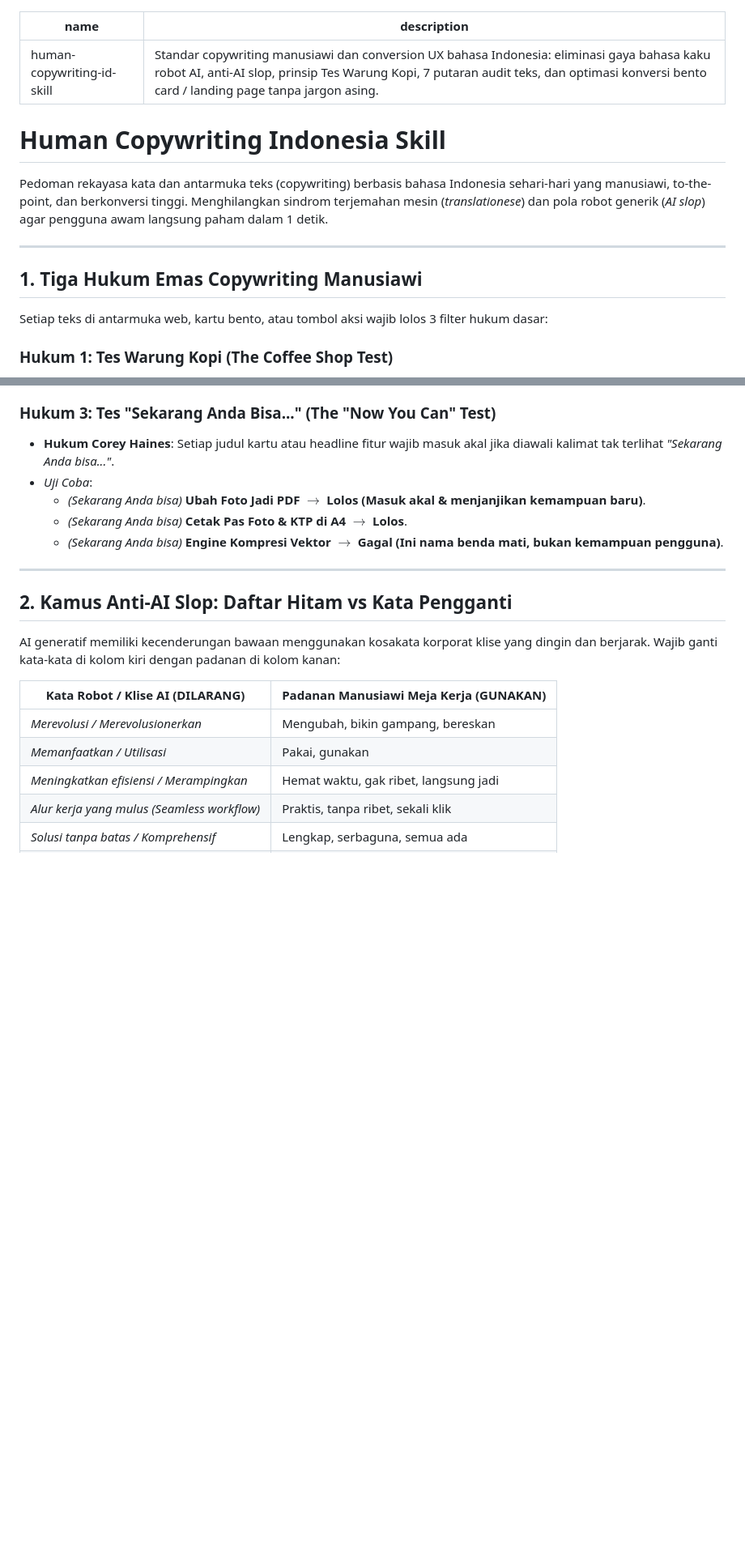
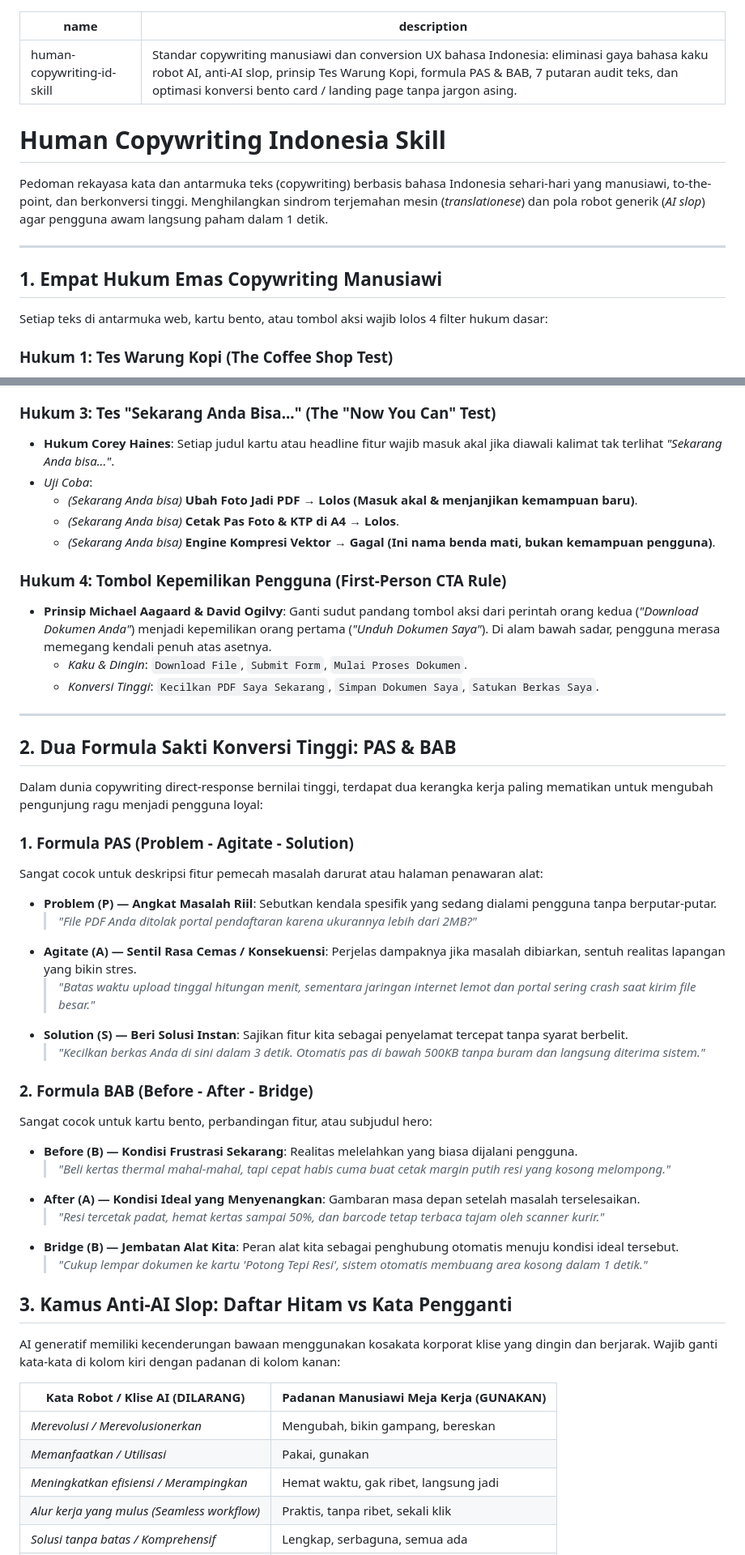
Before and after one commit to 4ntiDandruff/zero-bloat-skills, a Markdown page: skills/human-copywriting-id-skill/SKILL.md, 2 parts joined by grey strips. Shown at 81% size. Drawn GitHub-style; blank space fills up the shorter version.

Commit message:
feat(copywriting): fortify human-copywriting-id with PAS/BAB formulas, 4 zero-traps, and first-person CTA

```diff
--- a/skills/human-copywriting-id-skill/SKILL.md
+++ b/skills/human-copywriting-id-skill/SKILL.md
@@ -1,6 +1,6 @@
 ---
 name: human-copywriting-id-skill
-description: "Standar copywriting manusiawi dan conversion UX bahasa Indonesia: eliminasi gaya bahasa kaku robot AI, anti-AI slop, prinsip Tes Warung Kopi, 7 putaran audit teks, dan optimasi konversi bento card / landing page tanpa jargon asing."
+description: "Standar copywriting manusiawi dan conversion UX bahasa Indonesia: eliminasi gaya bahasa kaku robot AI, anti-AI slop, prinsip Tes Warung Kopi, formula PAS & BAB, 7 putaran audit teks, dan optimasi konversi bento card / landing page tanpa jargon asing."
 ---
 
 # Human Copywriting Indonesia Skill
@@ -9,9 +9,9 @@ Pedoman rekayasa kata dan antarmuka teks (copywriting) berbasis bahasa Indonesia
 
 ---
 
-## 1. Tiga Hukum Emas Copywriting Manusiawi
+## 1. Empat Hukum Emas Copywriting Manusiawi
 
-Setiap teks di antarmuka web, kartu bento, atau tombol aksi wajib lolos 3 filter hukum dasar:
+Setiap teks di antarmuka web, kartu bento, atau tombol aksi wajib lolos 4 filter hukum dasar:
 
 ### Hukum 1: Tes Warung Kopi (The Coffee Shop Test)
 > *"Jika kalimat ini terdengar aneh, kaku, atau sok pintar saat kamu ucapkan langsung ke teman di meja warung kopi atau pelanggan di meja servis, maka kalimat itu GAGAL dan wajib ditulis ulang."*
@@ -29,13 +29,41 @@ Setiap teks di antarmuka web, kartu bento, atau tombol aksi wajib lolos 3 filter
 ### Hukum 3: Tes "Sekarang Anda Bisa..." (The "Now You Can" Test)
 *   **Hukum Corey Haines**: Setiap judul kartu atau headline fitur wajib masuk akal jika diawali kalimat tak terlihat *"Sekarang Anda bisa..."*.
 *   *Uji Coba*:
-    *   *(Sekarang Anda bisa)* **Ubah Foto Jadi PDF** $\to$ **Lolos (Masuk akal & menjanjikan kemampuan baru)**.
-    *   *(Sekarang Anda bisa)* **Cetak Pas Foto & KTP di A4** $\to$ **Lolos**.
-    *   *(Sekarang Anda bisa)* **Engine Kompresi Vektor** $\to$ **Gagal (Ini nama benda mati, bukan kemampuan pengguna)**.
+    *   *(Sekarang Anda bisa)* **Ubah Foto Jadi PDF** → **Lolos (Masuk akal & menjanjikan kemampuan baru)**.
+    *   *(Sekarang Anda bisa)* **Cetak Pas Foto & KTP di A4** → **Lolos**.
+    *   *(Sekarang Anda bisa)* **Engine Kompresi Vektor** → **Gagal (Ini nama benda mati, bukan kemampuan pengguna)**.
+
+### Hukum 4: Tombol Kepemilikan Pengguna (First-Person CTA Rule)
+*   **Prinsip Michael Aagaard & David Ogilvy**: Ganti sudut pandang tombol aksi dari perintah orang kedua (*"Download Dokumen Anda"*) menjadi kepemilikan orang pertama (*"Unduh Dokumen Saya"*). Di alam bawah sadar, pengguna merasa memegang kendali penuh atas asetnya.
+    *   *Kaku & Dingin*: `Download File`, `Submit Form`, `Mulai Proses Dokumen`.
+    *   *Konversi Tinggi*: `Kecilkan PDF Saya Sekarang`, `Simpan Dokumen Saya`, `Satukan Berkas Saya`.
 
 ---
 
-## 2. Kamus Anti-AI Slop: Daftar Hitam vs Kata Pengganti
+## 2. Dua Formula Sakti Konversi Tinggi: PAS & BAB
+
+Dalam dunia copywriting direct-response bernilai tinggi, terdapat dua kerangka kerja paling mematikan untuk mengubah pengunjung ragu menjadi pengguna loyal:
+
+### 1. Formula PAS (Problem - Agitate - Solution)
+Sangat cocok untuk deskripsi fitur pemecah masalah darurat atau halaman penawaran alat:
+*   **Problem (P) — Angkat Masalah Riil**: Sebutkan kendala spesifik yang sedang dialami pengguna tanpa berputar-putar.
+    > *"File PDF Anda ditolak portal pendaftaran karena ukurannya lebih dari 2MB?"*
+*   **Agitate (A) — Sentil Rasa Cemas / Konsekuensi**: Perjelas dampaknya jika masalah dibiarkan, sentuh realitas lapangan yang bikin stres.
+    > *"Batas waktu upload tinggal hitungan menit, sementara jaringan internet lemot dan portal sering crash saat kirim file besar."*
+*   **Solution (S) — Beri Solusi Instan**: Sajikan fitur kita sebagai penyelamat tercepat tanpa syarat berbelit.
+    > *"Kecilkan berkas Anda di sini dalam 3 detik. Otomatis pas di bawah 500KB tanpa buram dan langsung diterima sistem."*
+
+### 2. Formula BAB (Before - After - Bridge)
+Sangat cocok untuk kartu bento, perbandingan fitur, atau subjudul hero:
+*   **Before (B) — Kondisi Frustrasi Sekarang**: Realitas melelahkan yang biasa dijalani pengguna.
+    > *"Beli kertas thermal mahal-mahal, tapi cepat habis cuma buat cetak margin putih resi yang kosong melompong."*
+*   **After (A) — Kondisi Ideal yang Menyenangkan**: Gambaran masa depan setelah masalah terselesaikan.
+    > *"Resi tercetak padat, hemat kertas sampai 50%, dan barcode tetap terbaca tajam oleh scanner kurir."*
+*   **Bridge (B) — Jembatan Alat Kita**: Peran alat kita sebagai penghubung otomatis menuju kondisi ideal tersebut.
+    > *"Cukup lempar dokumen ke kartu 'Potong Tepi Resi', sistem otomatis membuang area kosong dalam 1 detik."*
+
+
+## 3. Kamus Anti-AI Slop: Daftar Hitam vs Kata Pengganti
 
 AI generatif memiliki kecenderungan bawaan menggunakan kosakata korporat klise yang dingin dan berjarak. Wajib ganti kata-kata di kolom kiri dengan padanan di kolom kanan:
 
```
Also changed, not shown: other parts of skills/human-copywriting-id-skill/SKILL.md (+48 -26 lines).
